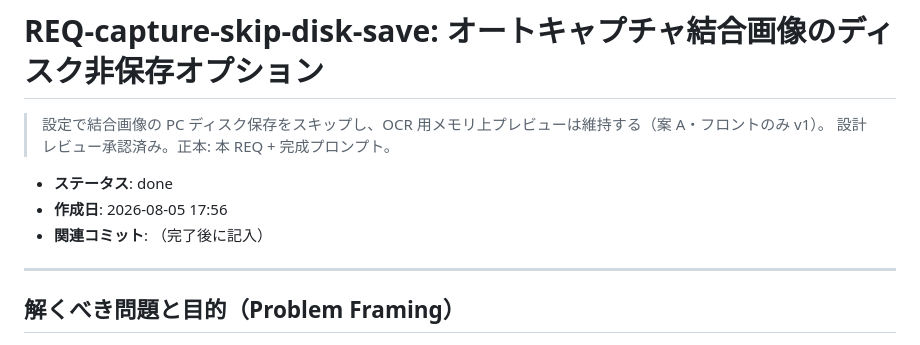
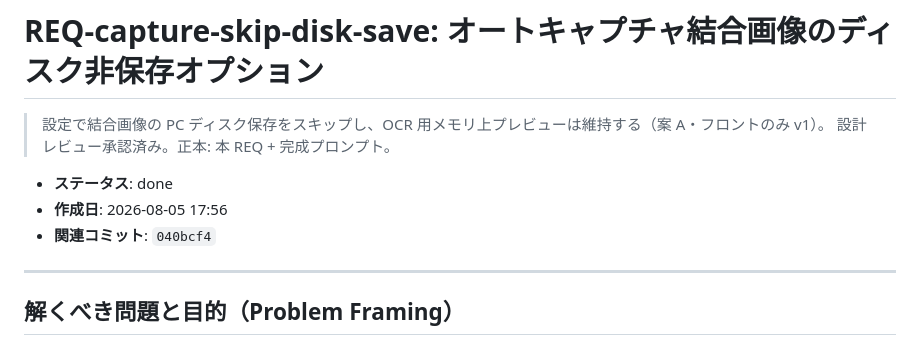
Before and after one commit to Tsuyuchan-jp/umamusume-skill-emulator, a Markdown page: docs/tasks/REQ-capture-skip-disk-save.md, the part around one of its changes. GitHub-like rendering.

```diff
--- a/docs/tasks/REQ-capture-skip-disk-save.md
+++ b/docs/tasks/REQ-capture-skip-disk-save.md
@@ -5,7 +5,7 @@
 
 - **ステータス**: done
 - **作成日**: 2026-08-05 17:56
-- **関連コミット**: （完了後に記入）
+- **関連コミット**: `040bcf4`
 
 ---
 
```
Also changed, not shown: other parts of docs/tasks/REQ-capture-skip-disk-save.md (+1 -1 lines), docs/TODO.md (+1 -1 lines).
